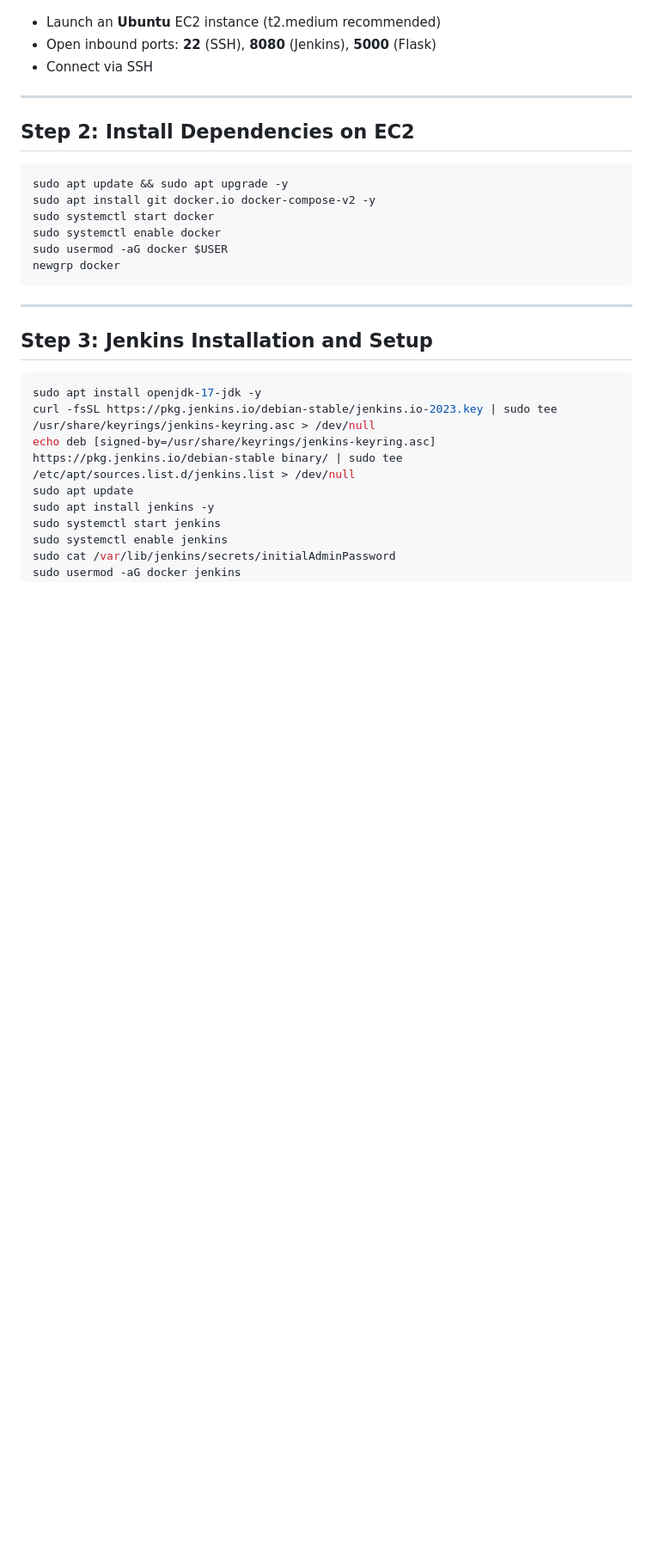
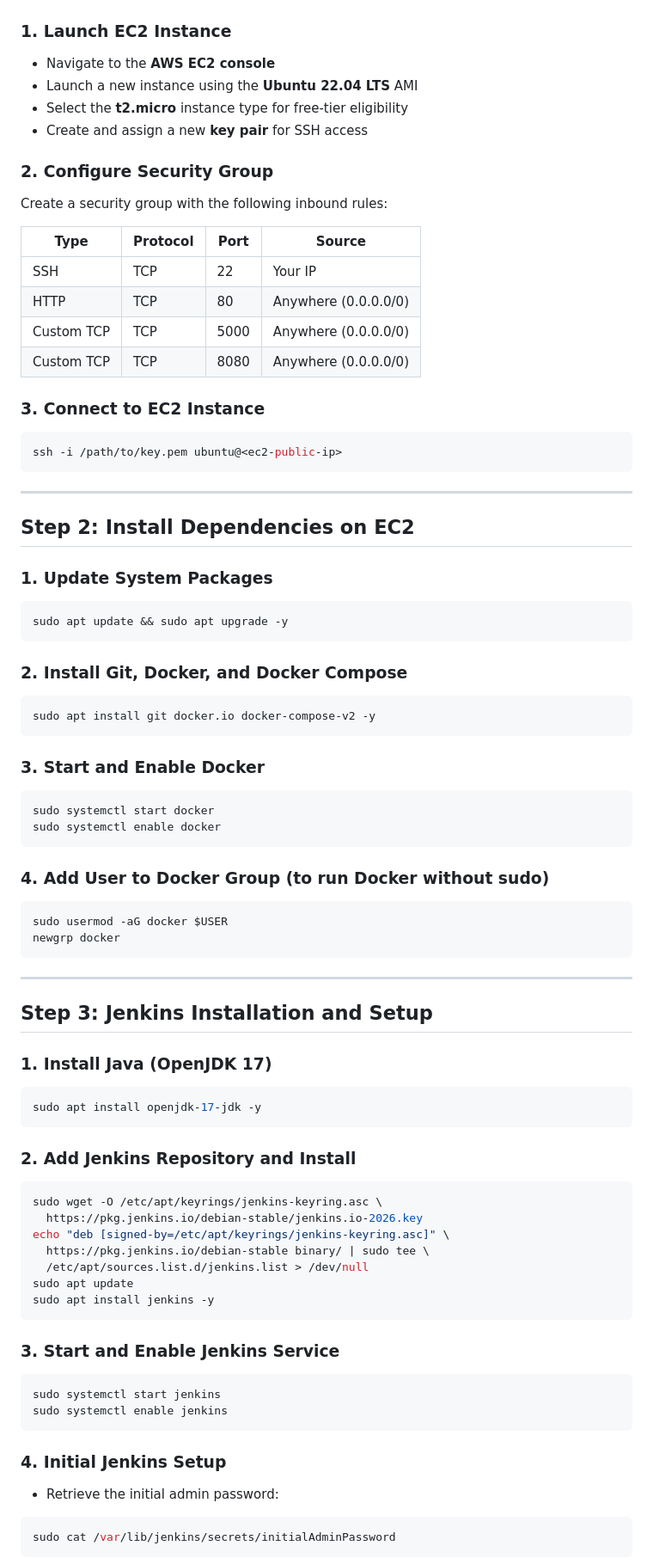
Before and after one commit to YanisRamy/Two-Tier-Flask-App-DevOps, a Markdown page: README.md, the part around one of its changes. Shown at 86% size. Rendered like a GitHub page; blank space fills up the shorter version.

````diff
--- a/README.md
+++ b/README.md
@@ -69,18 +69,49 @@ Every push to GitHub triggers a pipeline that automatically builds and deploys t
 ![EC2 Setup](screen%20and%20diagrams/EC2%20instance%20configuration.png)
 ![Security Group](screen%20and%20diagrams/connecting%20instance%20using%20SSH.png)
 
-- Launch an **Ubuntu** EC2 instance (t2.medium recommended)
-- Open inbound ports: **22** (SSH), **8080** (Jenkins), **5000** (Flask)
-- Connect via SSH
+### 1. Launch EC2 Instance
+- Navigate to the **AWS EC2 console**
+- Launch a new instance using the **Ubuntu 22.04 LTS** AMI
+- Select the **t2.micro** instance type for free-tier eligibility
+- Create and assign a new **key pair** for SSH access
+
+### 2. Configure Security Group
+Create a security group with the following inbound rules:
+
+| Type       | Protocol | Port | Source                |
+|------------|----------|------|-----------------------|
+| SSH        | TCP      | 22   | Your IP               |
+| HTTP       | TCP      | 80   | Anywhere (0.0.0.0/0)  |
+| Custom TCP | TCP      | 5000 | Anywhere (0.0.0.0/0)  |
+| Custom TCP | TCP      | 8080 | Anywhere (0.0.0.0/0)  |
+
+### 3. Connect to EC2 Instance
+```bash
+ssh -i /path/to/key.pem ubuntu@<ec2-public-ip>
+```
 
 ---
 
 ## Step 2: Install Dependencies on EC2
+
+### 1. Update System Packages
 ```bash
 sudo apt update && sudo apt upgrade -y
+```
+
+### 2. Install Git, Docker, and Docker Compose
+```bash
 sudo apt install git docker.io docker-compose-v2 -y
+```
+
+### 3. Start and Enable Docker
+```bash
 sudo systemctl start docker
 sudo systemctl enable docker
+```
+
+### 4. Add User to Docker Group (to run Docker without sudo)
+```bash
 sudo usermod -aG docker $USER
 newgrp docker
 ```
@@ -88,12 +119,30 @@ newgrp docker
 ---
 
 ## Step 3: Jenkins Installation and Setup
+
+### 1. Install Java (OpenJDK 17)
 ```bash
 sudo apt install openjdk-17-jdk -y
-curl -fsSL https://pkg.jenkins.io/debian-stable/jenkins.io-2023.key | sudo tee /usr/share/keyrings/jenkins-keyring.asc > /dev/null
-echo deb [signed-by=/usr/share/keyrings/jenkins-keyring.asc] https://pkg.jenkins.io/debian-stable binary/ | sudo tee /etc/apt/sources.list.d/jenkins.list > /dev/null
+```
+
+### 2. Add Jenkins Repository and Install
+```bash
+sudo wget -O /etc/apt/keyrings/jenkins-keyring.asc \
+  https://pkg.jenkins.io/debian-stable/jenkins.io-2026.key
+echo "deb [signed-by=/etc/apt/keyrings/jenkins-keyring.asc]" \
+  https://pkg.jenkins.io/debian-stable binary/ | sudo tee \
+  /etc/apt/sources.list.d/jenkins.list > /dev/null
 sudo apt update
 sudo apt install jenkins -y
+```
+
+### 3. Start and Enable Jenkins Service
+```bash
 sudo systemctl start jenkins
 sudo systemctl enable jenkins
+```
+
+### 4. Initial Jenkins Setup
+- Retrieve the initial admin password:
+```bash
 sudo cat /var/lib/jenkins/secrets/initialAdminPassword
````
Also changed, not shown: other parts of README.md (+56 -63 lines).
